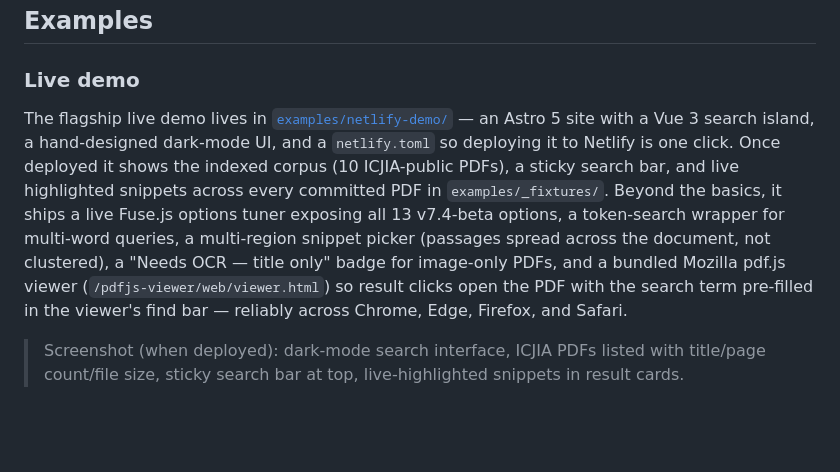
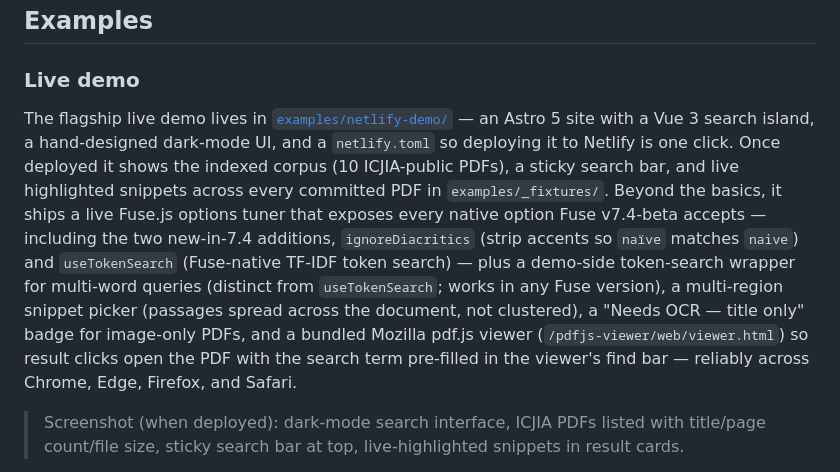
Before and after one commit to ICJIA/pdf-search-index, a Markdown page: README.md, the part around the change. Rendered like a GitHub page; blank space fills up the shorter version.

Commit message:
docs(readme,agents): document 7.4-beta new options (ignoreDiacritics, useTokenSearch); drop stale '13 options' count; clarify native vs wrapper tokenization

```diff
--- a/README.md
+++ b/README.md
@@ -1000,7 +1000,7 @@ A copy-paste Nitro route template lives at [`packages/nuxt-pdf-search-index/src/
 
 ### Live demo
 
-The flagship live demo lives in [`examples/netlify-demo/`](./examples/netlify-demo) — an Astro 5 site with a Vue 3 search island, a hand-designed dark-mode UI, and a `netlify.toml` so deploying it to Netlify is one click. Once deployed it shows the indexed corpus (10 ICJIA-public PDFs), a sticky search bar, and live highlighted snippets across every committed PDF in `examples/_fixtures/`. Beyond the basics, it ships a live Fuse.js options tuner exposing all 13 v7.4-beta options, a token-search wrapper for multi-word queries, a multi-region snippet picker (passages spread across the document, not clustered), a "Needs OCR — title only" badge for image-only PDFs, and a bundled Mozilla pdf.js viewer (`/pdfjs-viewer/web/viewer.html`) so result clicks open the PDF with the search term pre-filled in the viewer's find bar — reliably across Chrome, Edge, Firefox, and Safari.
+The flagship live demo lives in [`examples/netlify-demo/`](./examples/netlify-demo) — an Astro 5 site with a Vue 3 search island, a hand-designed dark-mode UI, and a `netlify.toml` so deploying it to Netlify is one click. Once deployed it shows the indexed corpus (10 ICJIA-public PDFs), a sticky search bar, and live highlighted snippets across every committed PDF in `examples/_fixtures/`. Beyond the basics, it ships a live Fuse.js options tuner that exposes every native option Fuse v7.4-beta accepts — including the two new-in-7.4 additions, `ignoreDiacritics` (strip accents so `naïve` matches `naive`) and `useTokenSearch` (Fuse-native TF-IDF token search) — plus a demo-side token-search wrapper for multi-word queries (distinct from `useTokenSearch`; works in any Fuse version), a multi-region snippet picker (passages spread across the document, not clustered), a "Needs OCR — title only" badge for image-only PDFs, and a bundled Mozilla pdf.js viewer (`/pdfjs-viewer/web/viewer.html`) so result clicks open the PDF with the search term pre-filled in the viewer's find bar — reliably across Chrome, Edge, Firefox, and Safari.
 
 > Screenshot (when deployed): dark-mode search interface, ICJIA PDFs listed with title/page count/file size, sticky search bar at top, live-highlighted snippets in result cards.
 
```
Also changed, not shown: AGENTS.md (+18 -9 lines).
